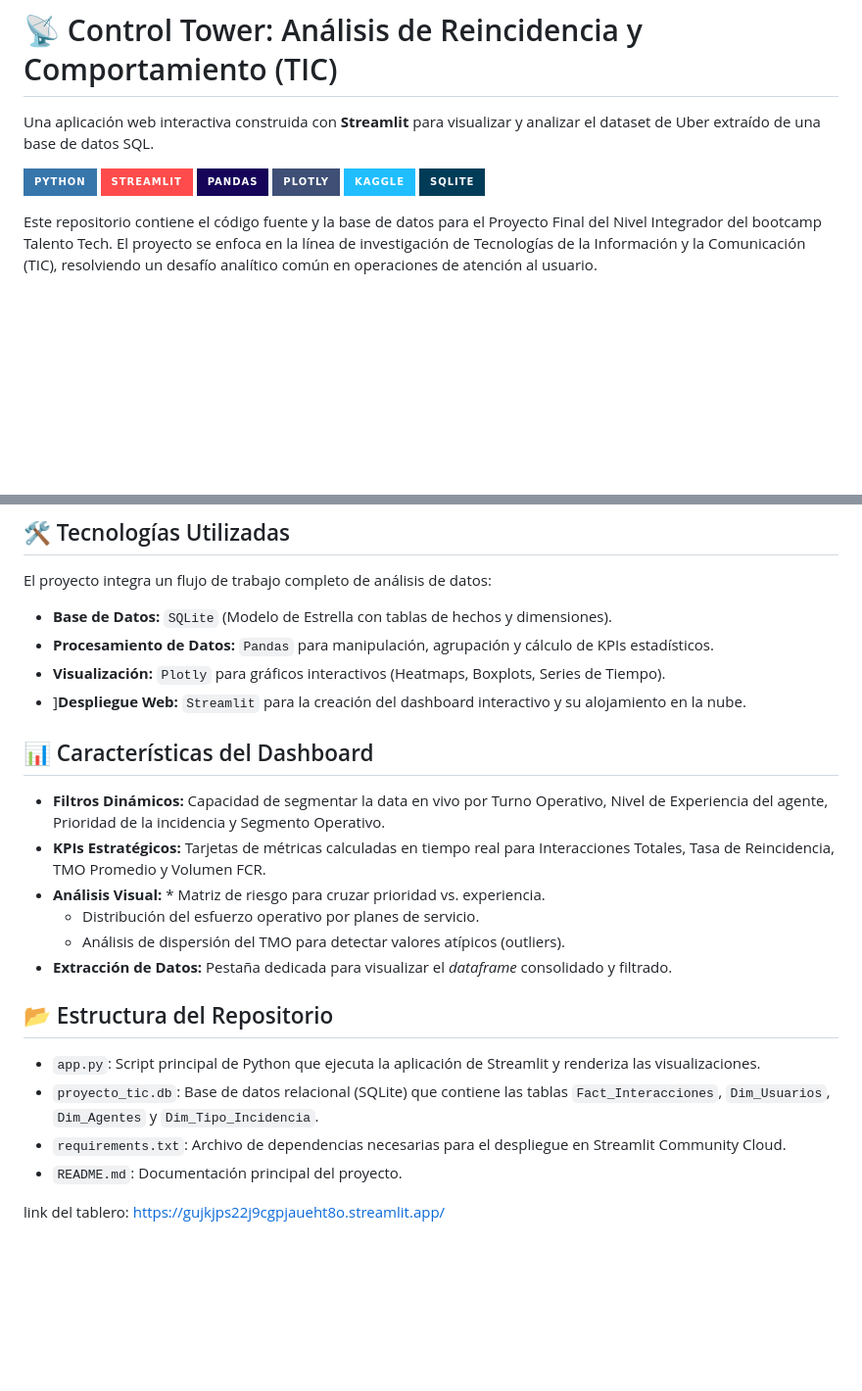
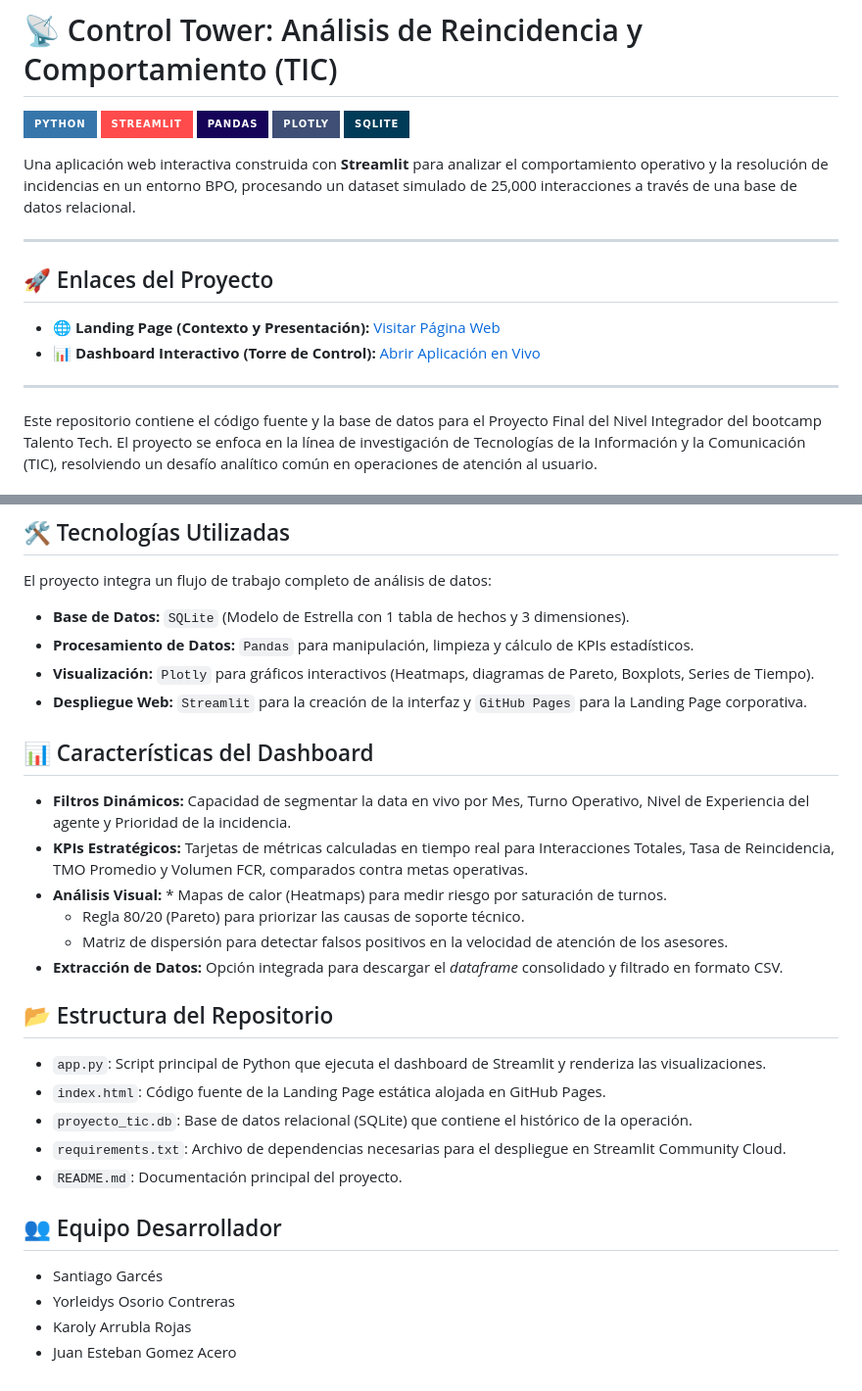
Before and after one commit to sgarcesp11-cell/Proyecto-Final-Analisis-TIC, a Markdown page: README.md, 2 parts joined by grey strips. Shown at 98% size. GitHub-like rendering; badges without logos; blank space fills up the shorter version.

Commit message:
Revise README with project details and links
Updated project description, links, and technology details in README.

```diff
--- a/README.md
+++ b/README.md
@@ -1,13 +1,20 @@
 # 📡 Control Tower: Análisis de Reincidencia y Comportamiento (TIC)
-Una aplicación web interactiva construida con **Streamlit** para visualizar y analizar el dataset de Uber extraído de una base de datos SQL.
 
 ![Python](https://img.shields.io/badge/Python-3776AB?style=for-the-badge&logo=python&logoColor=white)
 ![Streamlit](https://img.shields.io/badge/Streamlit-FF4B4B?style=for-the-badge&logo=streamlit&logoColor=white)
 ![Pandas](https://img.shields.io/badge/Pandas-150458?style=for-the-badge&logo=pandas&logoColor=white)
 ![Plotly](https://img.shields.io/badge/Plotly-3F4F75?style=for-the-badge&logo=plotly&logoColor=white)
-![Kaggle](https://img.shields.io/badge/Kaggle-20BEFF?style=for-the-badge&logo=kaggle&logoColor=white)
 ![SQLite](https://img.shields.io/badge/SQLite-003B57?style=for-the-badge&logo=sqlite&logoColor=white)
 
+Una aplicación web interactiva construida con **Streamlit** para analizar el comportamiento operativo y la resolución de incidencias en un entorno BPO, procesando un dataset simulado de 25,000 interacciones a través de una base de datos relacional.
+
+---
+
+## 🚀 Enlaces del Proyecto
+* 🌐 **Landing Page (Contexto y Presentación):** [Visitar Página Web](https://sgarcesp11-cell.github.io/Proyecto-Final-Analisis-TIC/)
+* 📊 **Dashboard Interactivo (Torre de Control):** [Abrir Aplicación en Vivo](https://gujkjps22j9cgpjaueht8o.streamlit.app/)
+
+---
 
 Este repositorio contiene el código fuente y la base de datos para el Proyecto Final del Nivel Integrador del bootcamp Talento Tech. El proyecto se enfoca en la línea de investigación de Tecnologías de la Información y la Comunicación (TIC), resolviendo un desafío analítico común en operaciones de atención al usuario.
 
@@ -16,23 +23,28 @@ Desarrollar una solución analítica integral para monitorear, analizar y mitiga
 
 ## 🛠️ Tecnologías Utilizadas
 El proyecto integra un flujo de trabajo completo de análisis de datos:
-* **Base de Datos:** `SQLite` (Modelo de Estrella con tablas de hechos y dimensiones).
-* **Procesamiento de Datos:** `Pandas` para manipulación, agrupación y cálculo de KPIs estadísticos.
-* **Visualización:** `Plotly` para gráficos interactivos (Heatmaps, Boxplots, Series de Tiempo).
-* ]**Despliegue Web:** `Streamlit` para la creación del dashboard interactivo y su alojamiento en la nube.
+* **Base de Datos:** `SQLite` (Modelo de Estrella con 1 tabla de hechos y 3 dimensiones).
+* **Procesamiento de Datos:** `Pandas` para manipulación, limpieza y cálculo de KPIs estadísticos.
+* **Visualización:** `Plotly` para gráficos interactivos (Heatmaps, diagramas de Pareto, Boxplots, Series de Tiempo).
+* **Despliegue Web:** `Streamlit` para la creación de la interfaz y `GitHub Pages` para la Landing Page corporativa.
 
 ## 📊 Características del Dashboard
-* **Filtros Dinámicos:** Capacidad de segmentar la data en vivo por Turno Operativo, Nivel de Experiencia del agente, Prioridad de la incidencia y Segmento Operativo.
-* **KPIs Estratégicos:** Tarjetas de métricas calculadas en tiempo real para Interacciones Totales, Tasa de Reincidencia, TMO Promedio y Volumen FCR.
-* **Análisis Visual:** * Matriz de riesgo para cruzar prioridad vs. experiencia.
-  * Distribución del esfuerzo operativo por planes de servicio.
-  * Análisis de dispersión del TMO para detectar valores atípicos (outliers).
-* **Extracción de Datos:** Pestaña dedicada para visualizar el *dataframe* consolidado y filtrado.
+* **Filtros Dinámicos:** Capacidad de segmentar la data en vivo por Mes, Turno Operativo, Nivel de Experiencia del agente y Prioridad de la incidencia.
+* **KPIs Estratégicos:** Tarjetas de métricas calculadas en tiempo real para Interacciones Totales, Tasa de Reincidencia, TMO Promedio y Volumen FCR, comparados contra metas operativas.
+* **Análisis Visual:** * Mapas de calor (Heatmaps) para medir riesgo por saturación de turnos.
+  * Regla 80/20 (Pareto) para priorizar las causas de soporte técnico.
+  * Matriz de dispersión para detectar falsos positivos en la velocidad de atención de los asesores.
+* **Extracción de Datos:** Opción integrada para descargar el *dataframe* consolidado y filtrado en formato CSV.
 
 ## 📂 Estructura del Repositorio
-* `app.py`: Script principal de Python que ejecuta la aplicación de Streamlit y renderiza las visualizaciones.
-* `proyecto_tic.db`: Base de datos relacional (SQLite) que contiene las tablas `Fact_Interacciones`, `Dim_Usuarios`, `Dim_Agentes` y `Dim_Tipo_Incidencia`.
+* `app.py`: Script principal de Python que ejecuta el dashboard de Streamlit y renderiza las visualizaciones.
+* `index.html`: Código fuente de la Landing Page estática alojada en GitHub Pages.
+* `proyecto_tic.db`: Base de datos relacional (SQLite) que contiene el histórico de la operación.
 * `requirements.txt`: Archivo de dependencias necesarias para el despliegue en Streamlit Community Cloud.
 * `README.md`: Documentación principal del proyecto.
 
-link del tablero: https://gujkjps22j9cgpjaueht8o.streamlit.app/
+## 👥 Equipo Desarrollador
+* Santiago Garcés
+* Yorleidys Osorio Contreras
+* Karoly Arrubla Rojas
+* Juan Esteban Gomez Acero
```
